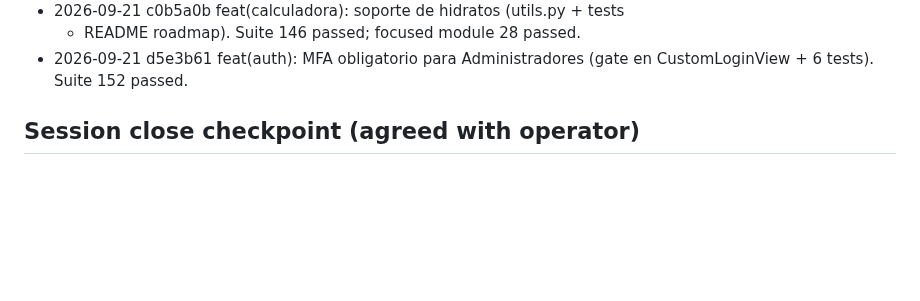
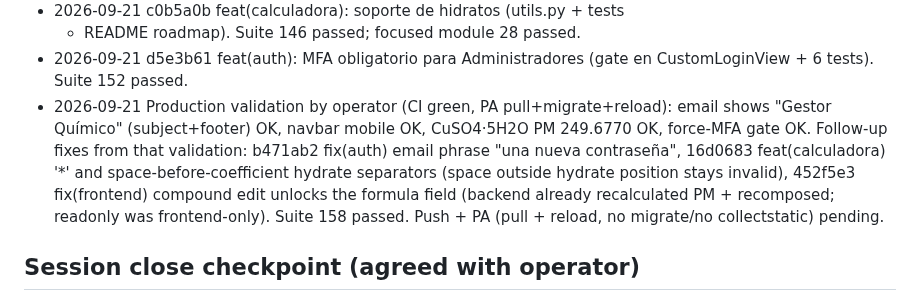
Before and after one commit to CarMalNie/Gestor_Quimico, a Markdown page: odd/tasks/p1-minors.md, the part around the change. Rendered like a GitHub page; blank space fills up the shorter version.

Commit message:
chore(tasks): evidencia de validacion en PA y fixes de feedback

```diff
--- a/odd/tasks/p1-minors.md
+++ b/odd/tasks/p1-minors.md
@@ -65,6 +65,15 @@ and live local DB).
   + README roadmap). Suite 146 passed; focused module 28 passed.
 - 2026-09-21 d5e3b61 feat(auth): MFA obligatorio para Administradores (gate
   en CustomLoginView + 6 tests). Suite 152 passed.
+- 2026-09-21 Production validation by operator (CI green, PA pull+migrate+reload):
+  email shows "Gestor Químico" (subject+footer) OK, navbar mobile OK,
+  CuSO4·5H2O PM 249.6770 OK, force-MFA gate OK. Follow-up fixes from that
+  validation: b471ab2 fix(auth) email phrase "una nueva contraseña",
+  16d0683 feat(calculadora) '*' and space-before-coefficient hydrate
+  separators (space outside hydrate position stays invalid), 452f5e3
+  fix(frontend) compound edit unlocks the formula field (backend already
+  recalculated PM + recomposed; readonly was frontend-only). Suite 158
+  passed. Push + PA (pull + reload, no migrate/no collectstatic) pending.
 
 ## Session close checkpoint (agreed with operator)
 
```
